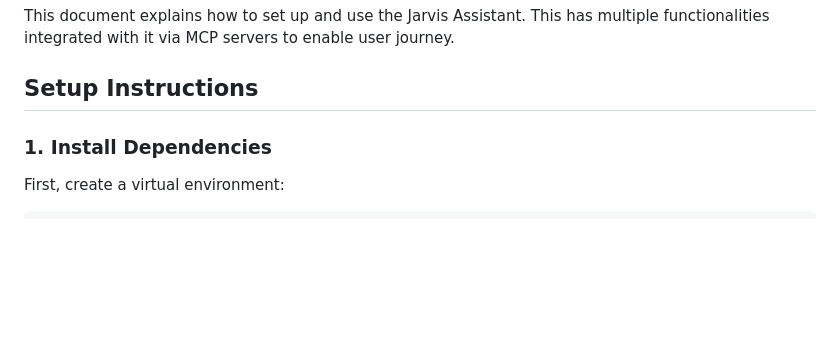
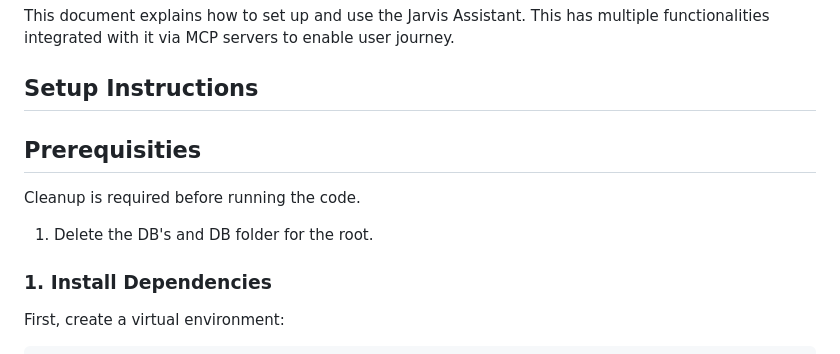
Before and after one commit to ThatNinjaGuy/jarvis, a Markdown page: README.md, the part around the change. Rendered like a GitHub page; blank space fills up the shorter version.

Commit message:
docs: add cleanup instructions

```diff
--- a/README.md
+++ b/README.md
@@ -3,6 +3,13 @@
 This document explains how to set up and use the Jarvis Assistant. This has multiple functionalities integrated with it via MCP servers to enable user journey.
 
 ## Setup Instructions
+
+## Prerequisities
+
+Cleanup is required before running the code.
+
+1. Delete the DB's and DB folder for the root.
+
 
 ### 1. Install Dependencies
 
```
